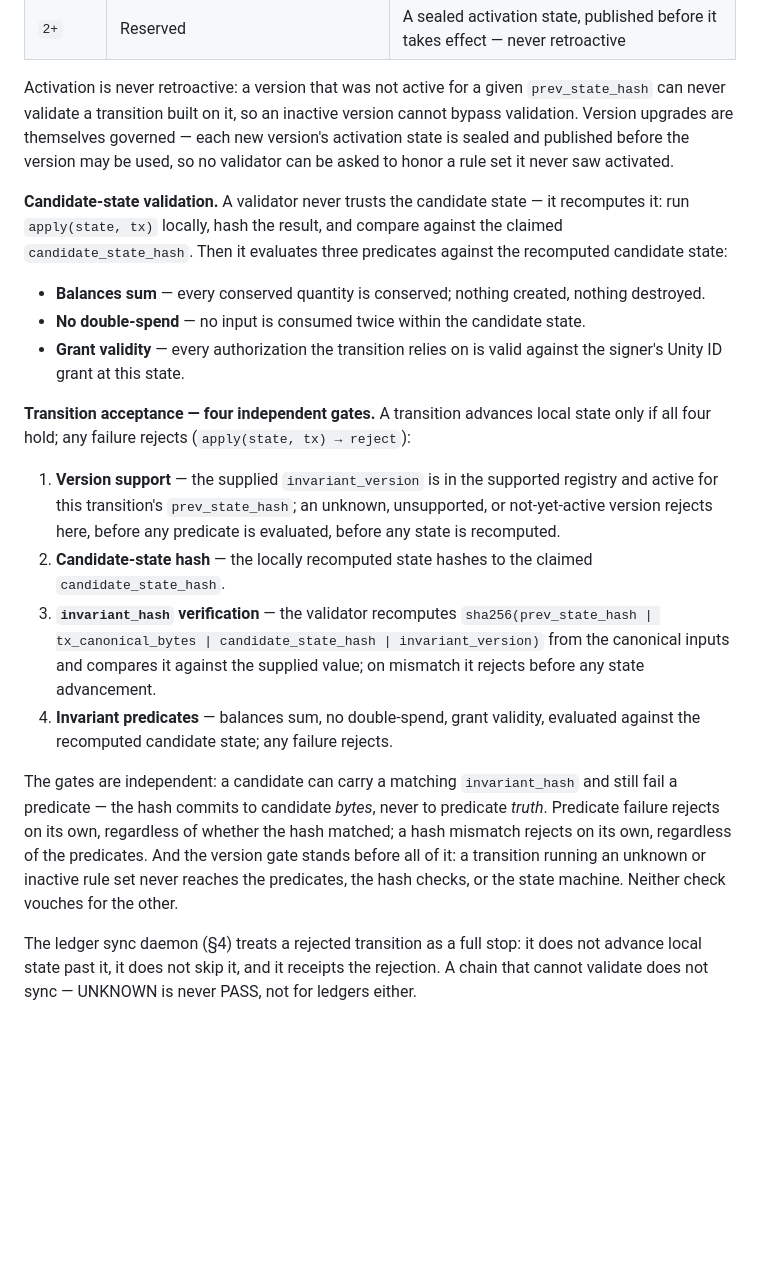
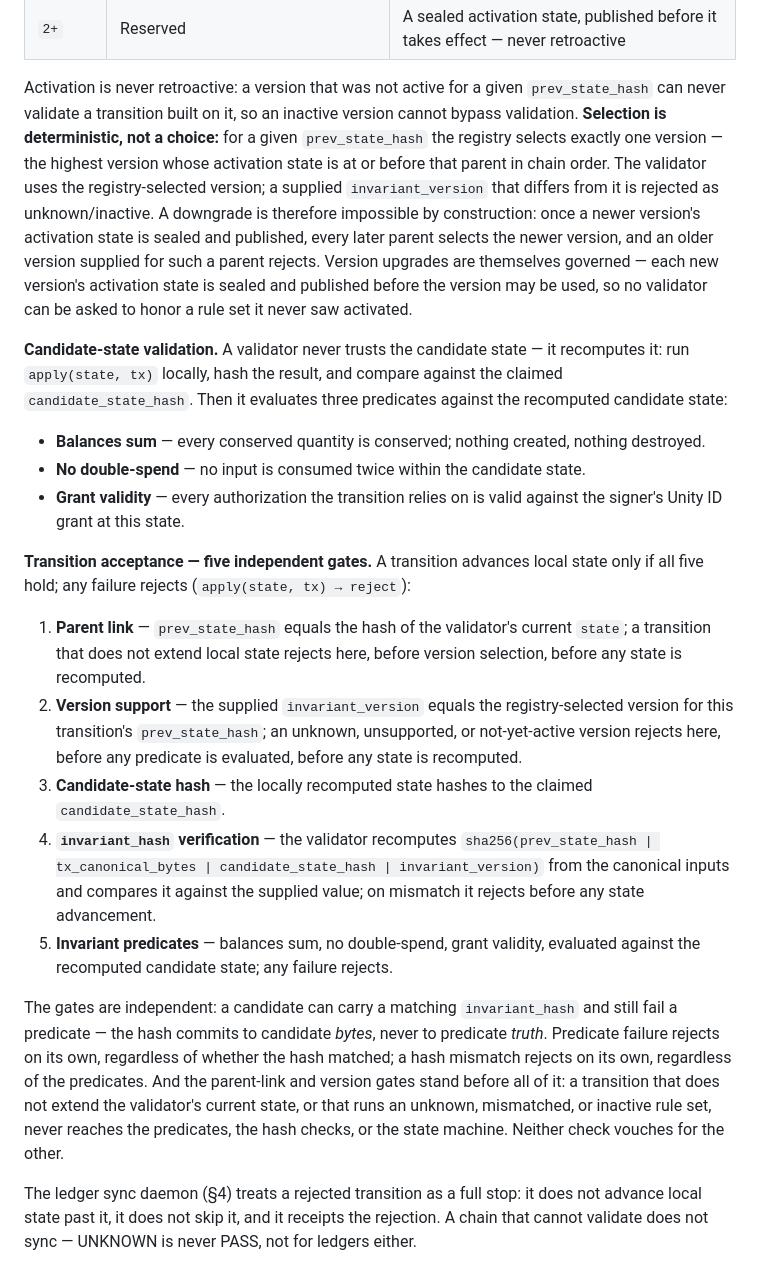
Before and after one commit to digenova77-ui/efuse-unity, a Markdown page: docs/15-coin-vm-architecture.md, the part around the change. Rendered like a GitHub page; blank space fills up the shorter version.

Commit message:
Address CodeRabbit review round 2026-10-12T11:07Z (PR #2): add parent-link acceptance gate; deterministic invariant-version selection per prev_state_hash

```diff
--- a/docs/15-coin-vm-architecture.md
+++ b/docs/15-coin-vm-architecture.md
@@ -77,7 +77,15 @@ well-defined.
 
 Activation is never retroactive: a version that was not active for a given
 `prev_state_hash` can never validate a transition built on it, so an inactive
-version cannot bypass validation. Version upgrades are themselves governed —
+version cannot bypass validation. **Selection is deterministic, not a choice:**
+for a given `prev_state_hash` the registry selects exactly one version — the
+highest version whose activation state is at or before that parent in chain
+order. The validator uses the registry-selected version; a supplied
+`invariant_version` that differs from it is rejected as unknown/inactive. A
+downgrade is therefore impossible by construction: once a newer version's
+activation state is sealed and published, every later parent selects the newer
+version, and an older version supplied for such a parent rejects. Version
+upgrades are themselves governed —
 each new version's activation state is sealed and published before the version
 may be used, so no validator can be asked to honor a rule set it never saw
 activated.
@@ -92,29 +100,33 @@ against the recomputed candidate state:
 - **Grant validity** — every authorization the transition relies on is valid against
   the signer's Unity ID grant at this state.
 
-**Transition acceptance — four independent gates.** A transition advances local
-state only if all four hold; any failure rejects (`apply(state, tx) → reject`):
+**Transition acceptance — five independent gates.** A transition advances local
+state only if all five hold; any failure rejects (`apply(state, tx) → reject`):
 
-1. **Version support** — the supplied `invariant_version` is in the supported
-   registry and active for this transition's `prev_state_hash`; an unknown,
+1. **Parent link** — `prev_state_hash` equals the hash of the validator's current
+   `state`; a transition that does not extend local state rejects here, before
+   version selection, before any state is recomputed.
+2. **Version support** — the supplied `invariant_version` equals the
+   registry-selected version for this transition's `prev_state_hash`; an unknown,
    unsupported, or not-yet-active version rejects here, before any predicate is
    evaluated, before any state is recomputed.
-2. **Candidate-state hash** — the locally recomputed state hashes to the claimed
+3. **Candidate-state hash** — the locally recomputed state hashes to the claimed
    `candidate_state_hash`.
-3. **`invariant_hash` verification** — the validator recomputes
+4. **`invariant_hash` verification** — the validator recomputes
    `sha256(prev_state_hash | tx_canonical_bytes | candidate_state_hash | invariant_version)`
    from the canonical inputs and compares it against the supplied value; on mismatch
    it rejects before any state advancement.
-4. **Invariant predicates** — balances sum, no double-spend, grant validity,
+5. **Invariant predicates** — balances sum, no double-spend, grant validity,
    evaluated against the recomputed candidate state; any failure rejects.
 
 The gates are independent: a candidate can carry a matching `invariant_hash` and
 still fail a predicate — the hash commits to candidate *bytes*, never to predicate
 *truth*. Predicate failure rejects on its own, regardless of whether the hash
 matched; a hash mismatch rejects on its own, regardless of the predicates.
-And the version gate stands before all of it: a transition running an unknown or
-inactive rule set never reaches the predicates, the hash checks, or the state
-machine. Neither check vouches for the other.
+And the parent-link and version gates stand before all of it: a transition that
+does not extend the validator's current state, or that runs an unknown,
+mismatched, or inactive rule set, never reaches the predicates, the hash checks,
+or the state machine. Neither check vouches for the other.
 
 The ledger sync daemon (§4)
 treats a rejected transition as a full stop: it does not advance local state past
```
